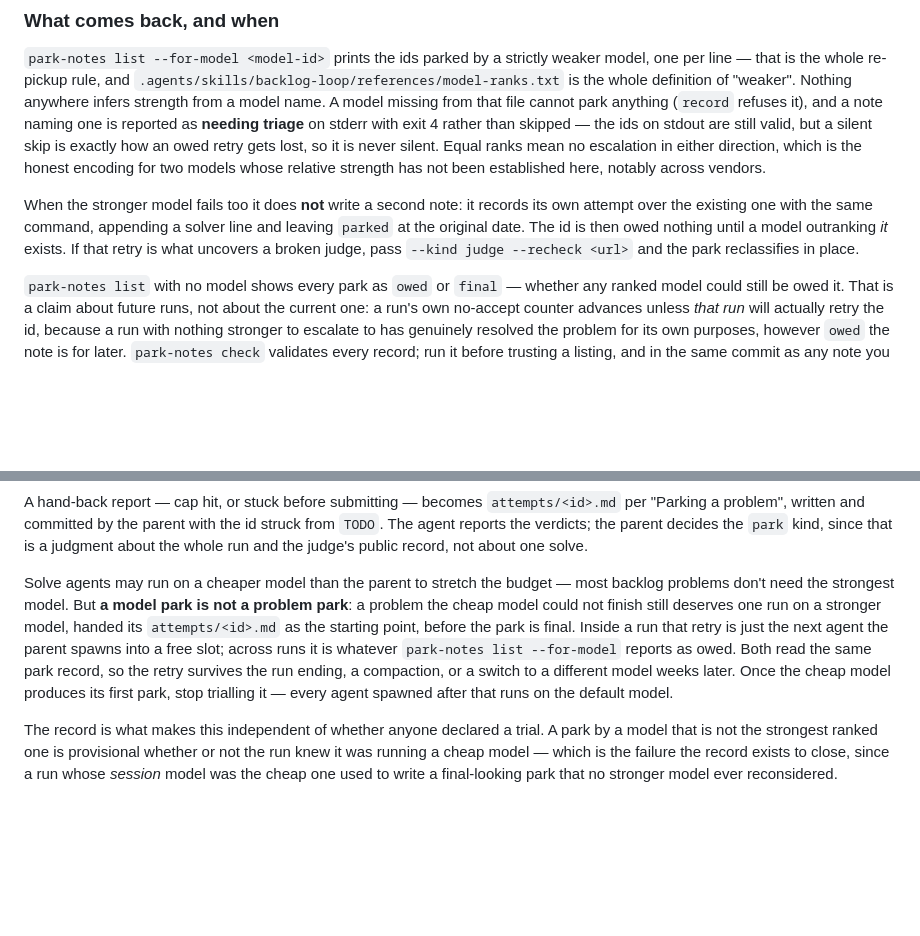
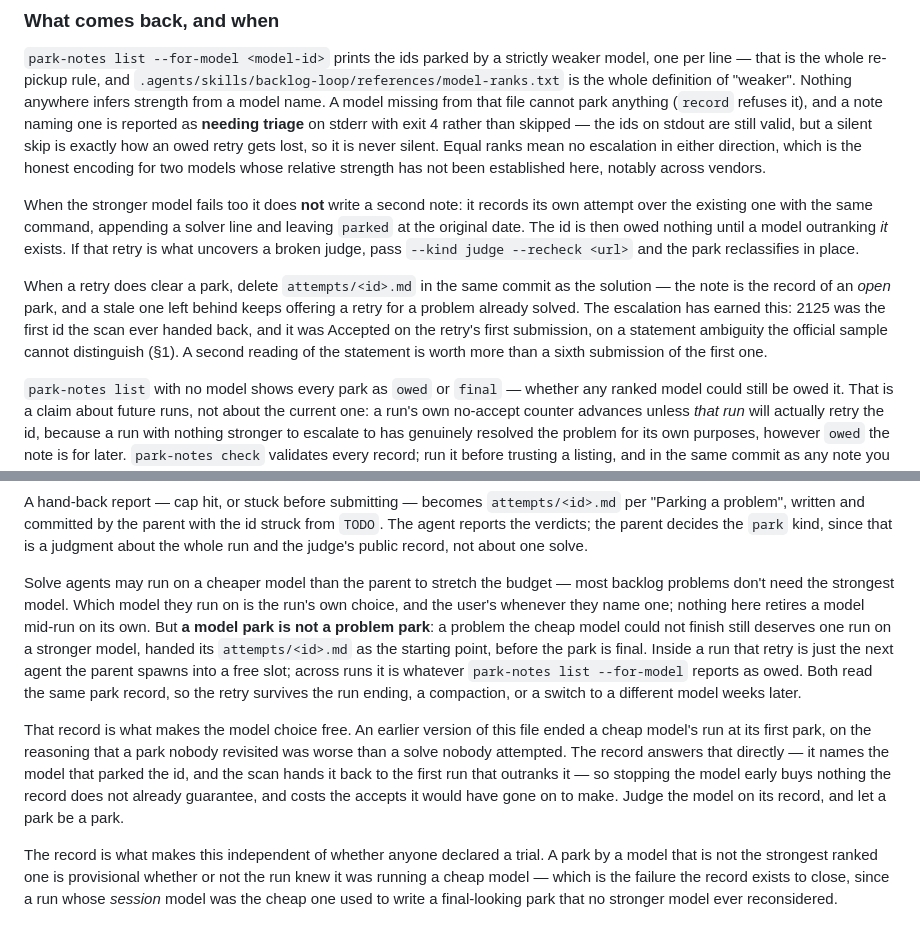
Before and after one commit to junzh0u/poj-solutions, a Markdown page: AGENTS.md, 2 parts joined by grey strips. GitHub-like rendering; blank space fills up the shorter version.

Commit message:
backlog-loop: let the run choose its solve model
The rule that a cheap model's run ends at its first model park predates the
park record. Its purpose was that such a park would otherwise read as final
and no stronger model would ever reconsider it -- and `park-notes record`
plus `list --for-model` now close exactly that gap, automatically and across
runs. So the rule bought nothing the record does not already guarantee,
while costing the accepts the model would have gone on to make and, worse,
overriding a user who had explicitly asked for that model.

Drops it, and says instead that the model is the run's own choice and the
user's whenever they name one. The skill's "Cheaper models and owed retries"
section goes with it: its durable content is already in AGENTS.md (the
ranking requirement, triage, re-recording over an existing note) and in
policy.md (the no-accept counter, the pre-spawn scan), and the rest was
2026-08-06 trial history that had outlived its evidence.

Moves the one rule that lived nowhere else -- delete `attempts/<id>.md` in
the same commit as the solution when a retry clears a park -- into AGENTS.md
beside the rest of the re-pickup rules.

Rewrites the baseline loop prompt's model clause to resolve at compose time
and pin, since the same identifier has to reach the `--for-model` scan, every
task prompt, and each commit's `Model:` trailer; a run that changed model
midway would misattribute its own archive.

Also corrects the anecdote about a stale template. It claimed the prose and
the copy-paste prompt disagreed across a commit, which the history does not
support: e6f1a98 fixed both together. The real hazard is simpler and is what
the line now says -- a template naming a model keeps spawning it until
somebody edits the template.

```diff
--- a/AGENTS.md
+++ b/AGENTS.md
@@ -165,6 +165,8 @@ Then strike the id from `TODO` and commit both as `<id> attempt notes`.
 
 When the stronger model fails too it does **not** write a second note: it records its own attempt over the existing one with the same command, appending a solver line and leaving `parked` at the original date. The id is then owed nothing until a model outranking *it* exists. If that retry is what uncovers a broken judge, pass `--kind judge --recheck <url>` and the park reclassifies in place.
 
+When a retry does clear a park, delete `attempts/<id>.md` in the same commit as the solution — the note is the record of an *open* park, and a stale one left behind keeps offering a retry for a problem already solved. The escalation has earned this: 2125 was the first id the scan ever handed back, and it was Accepted on the retry's first submission, on a statement ambiguity the official sample cannot distinguish (§1). A second reading of the statement is worth more than a sixth submission of the first one.
+
 `park-notes list` with no model shows every park as `owed` or `final` — whether any ranked model could still be owed it. That is a claim about future runs, not about the current one: a run's own no-accept counter advances unless *that run* will actually retry the id, because a run with nothing stronger to escalate to has genuinely resolved the problem for its own purposes, however `owed` the note is for later. `park-notes check` validates every record; run it before trusting a listing, and in the same commit as any note you hand-edit.
 
 ## Solving several at once
@@ -197,6 +199,8 @@ An agent that dies to a usage or rate limit has not attempted anything — no wr
 
 A hand-back report — cap hit, or stuck before submitting — becomes `attempts/<id>.md` per "Parking a problem", written and committed by the parent with the id struck from `TODO`. The agent reports the verdicts; the parent decides the `park` kind, since that is a judgment about the whole run and the judge's public record, not about one solve.
 
-Solve agents may run on a cheaper model than the parent to stretch the budget — most backlog problems don't need the strongest model. But **a model park is not a problem park**: a problem the cheap model could not finish still deserves one run on a stronger model, handed its `attempts/<id>.md` as the starting point, before the park is final. Inside a run that retry is just the next agent the parent spawns into a free slot; across runs it is whatever `park-notes list --for-model` reports as owed. Both read the same park record, so the retry survives the run ending, a compaction, or a switch to a different model weeks later. Once the cheap model produces its first park, stop trialling it — every agent spawned after that runs on the default model.
+Solve agents may run on a cheaper model than the parent to stretch the budget — most backlog problems don't need the strongest model. Which model they run on is the run's own choice, and the user's whenever they name one; nothing here retires a model mid-run on its own. But **a model park is not a problem park**: a problem the cheap model could not finish still deserves one run on a stronger model, handed its `attempts/<id>.md` as the starting point, before the park is final. Inside a run that retry is just the next agent the parent spawns into a free slot; across runs it is whatever `park-notes list --for-model` reports as owed. Both read the same park record, so the retry survives the run ending, a compaction, or a switch to a different model weeks later.
+
+That record is what makes the model choice free. An earlier version of this file ended a cheap model's run at its first park, on the reasoning that a park nobody revisited was worse than a solve nobody attempted. The record answers that directly — it names the model that parked the id, and the scan hands it back to the first run that outranks it — so stopping the model early buys nothing the record does not already guarantee, and costs the accepts it would have gone on to make. Judge the model on its record, and let a park be a park.
 
 The record is what makes this independent of whether anyone declared a trial. A park by a model that is not the strongest ranked one is provisional whether or not the run knew it was running a cheap model — which is the failure the record exists to close, since a run whose *session* model was the cheap one used to write a final-looking park that no stronger model ever reconsidered.
```
Also changed, not shown: 1 other file.
